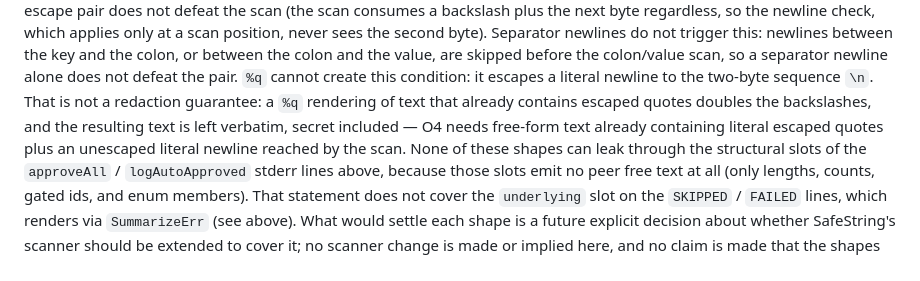
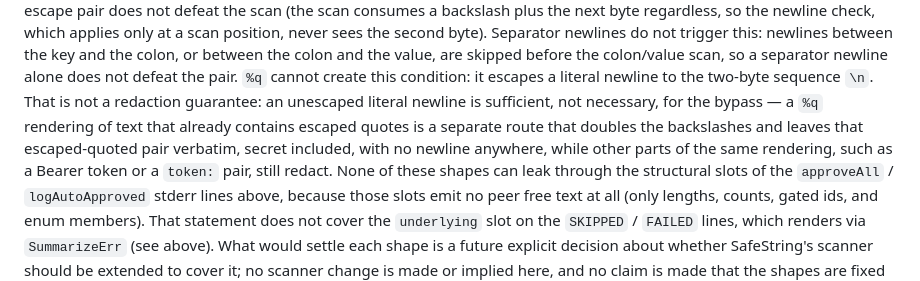
Before and after one commit to thoitiettxl-cyber/castctl, a Markdown page: docs/config.md, the part around the change. Rendered like a GitHub page.

Commit message:
docs(config): O4 newline sufficient not necessary; name %q doubled-escaping route

```diff
--- a/docs/config.md
+++ b/docs/config.md
@@ -234,11 +234,13 @@ the colon, or between the colon and the value, are skipped
 before the colon/value scan, so a separator newline alone
 does not defeat the pair. `%q` cannot create this condition:
 it escapes a literal newline to the two-byte sequence `\n`.
-That is not a redaction guarantee: a `%q` rendering of text
-that already contains escaped quotes doubles the backslashes,
-and the resulting text is left verbatim, secret included — O4
-needs free-form text already containing literal escaped
-quotes plus an unescaped literal newline reached by the scan. None of these shapes
+That is not a redaction guarantee: an unescaped literal
+newline is sufficient, not necessary, for the bypass — a
+`%q` rendering of text that already contains escaped quotes
+is a separate route that doubles the backslashes and leaves
+that escaped-quoted pair verbatim, secret included, with no
+newline anywhere, while other parts of the same rendering,
+such as a Bearer token or a `token:` pair, still redact. None of these shapes
 can leak through
 the structural slots of the `approveAll` / `logAutoApproved`
 stderr lines above, because those slots emit no peer free text
```
